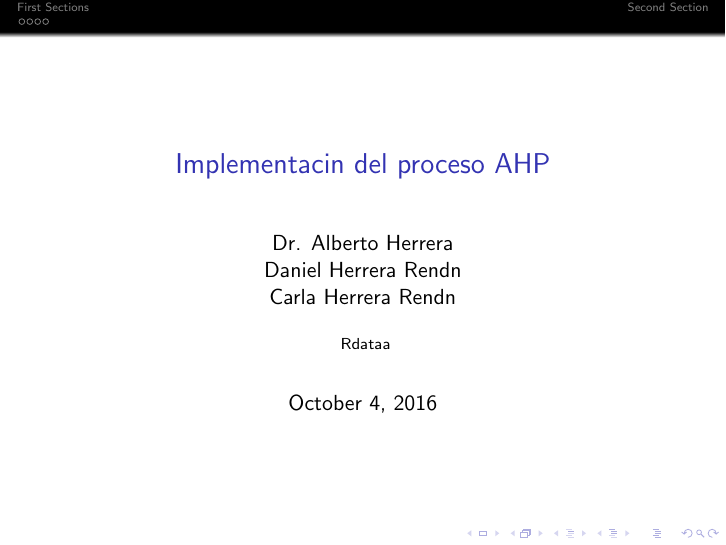
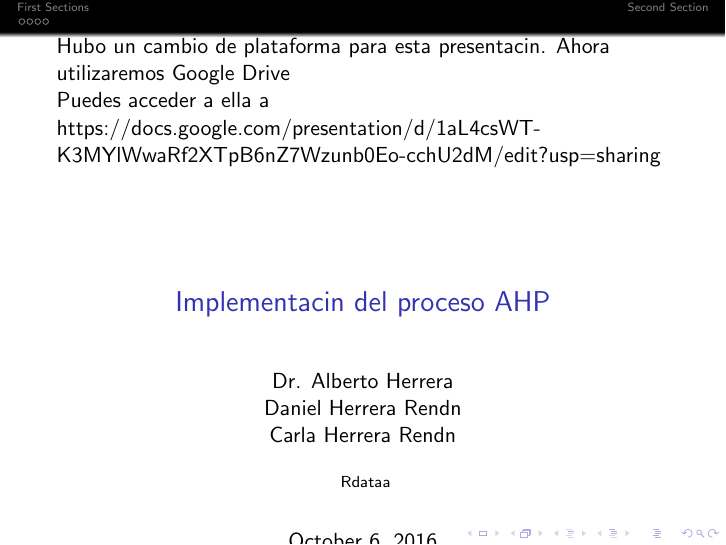
Before and after one commit to hhefesto/potius, LaTeX slides (docs/pitch.tex): page 1 of 14. The pictures show the PDF file docs/pitch.pdf that the author committed with the source.

```diff
--- a/docs/pitch.tex
+++ b/docs/pitch.tex
@@ -131,6 +131,10 @@
 \medskip
 %\textit{john@smith.com} % Your email address
 }
+Hubo un cambio de plataforma para esta presentación. Ahora utilizaremos Google Drive
+
+Puedes acceder a ella a https://docs.google.com/presentation/d/1aL4csWT-K3MYlWwaRf2XTpB6nZ7Wzunb0Eo-cchU2dM/edit?usp=sharing
+
 \date{\today} % Date, can be changed to a custom date
 
 \begin{document}
```
Also changed, not shown: docs/pitch.pdf, 1 other file.
